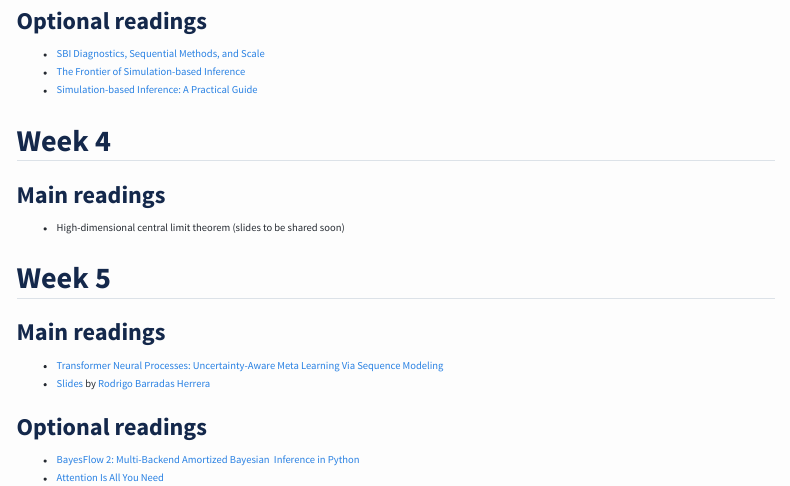
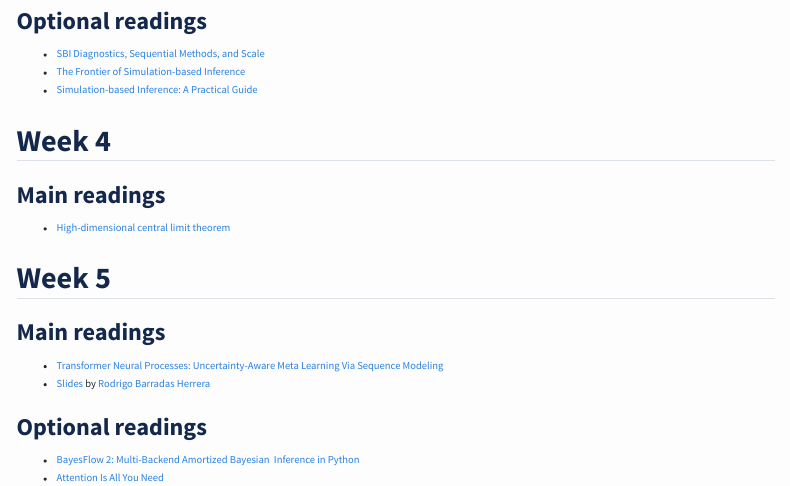
Before and after one commit to user-jiyichen/UofT-DoSS-Reading-Group, a Quarto document (readings.qmd): the page in a window 1100 px wide, from 650 px down. Rendered offline with R 4.5, knitr and Pandoc in place of Quarto, with nearby package versions; menus at the side of the page are left out.

Commit message:
Update reading link for Week 4

```diff
--- a/readings.qmd
+++ b/readings.qmd
@@ -40,7 +40,7 @@ Readings are recorded below as the term progresses.
 
 ### Main readings
 
-- High-dimensional central limit theorem (slides to be shared soon)
+- [High-dimensional central limit theorem](https://arxiv.org/pdf/2205.09691)
 
 ## Week 5
 
```
